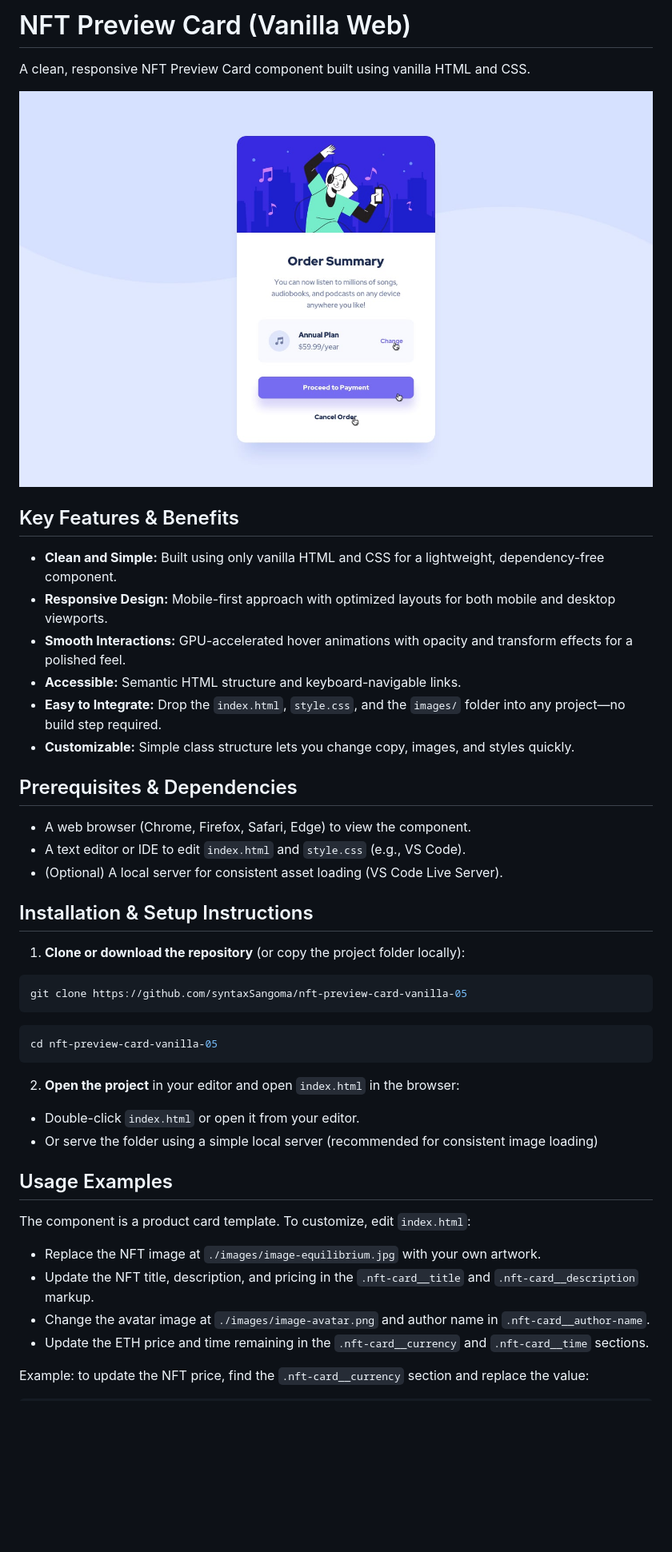
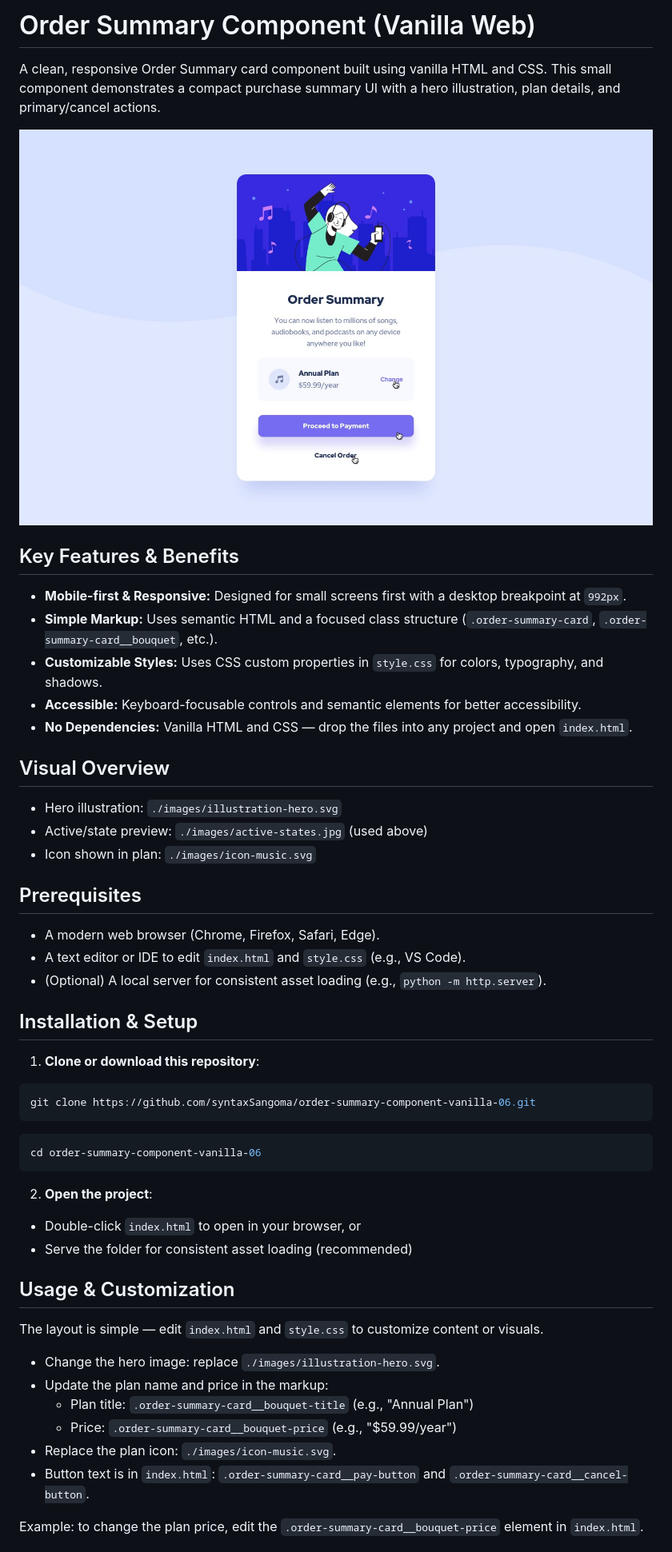
Before and after one commit to syntaxSangoma/order-summary-component-vanilla-06, a Markdown page: README.md, the part around one of its changes. Shown at 80% size. Rendered like a GitHub page; blank space fills up the shorter version.

````diff
--- a/README.md
+++ b/README.md
@@ -1,4 +1,4 @@
-# NFT Preview Card (Vanilla Web)
+# Order Summary Component (Vanilla Web)
 
-A clean, responsive NFT Preview Card component built using vanilla HTML and CSS.
+A clean, responsive Order Summary card component built using vanilla HTML and CSS. This small component demonstrates a compact purchase summary UI with a hero illustration, plan details, and primary/cancel actions.
 
@@ -6,44 +6,51 @@ A clean, responsive NFT Preview Card component built using vanilla HTML and CSS.
 
 ## Key Features & Benefits
 
-- **Clean and Simple:** Built using only vanilla HTML and CSS for a lightweight, dependency-free component.
-- **Responsive Design:** Mobile-first approach with optimized layouts for both mobile and desktop viewports.
-- **Smooth Interactions:** GPU-accelerated hover animations with opacity and transform effects for a polished feel.
-- **Accessible:** Semantic HTML structure and keyboard-navigable links.
-- **Easy to Integrate:** Drop the `index.html`, `style.css`, and the `images/` folder into any project—no build step required.
-- **Customizable:** Simple class structure lets you change copy, images, and styles quickly.
+- **Mobile-first & Responsive:** Designed for small screens first with a desktop breakpoint at `992px`.
+- **Simple Markup:** Uses semantic HTML and a focused class structure (`.order-summary-card`, `.order-summary-card__bouquet`, etc.).
+- **Customizable Styles:** Uses CSS custom properties in `style.css` for colors, typography, and shadows.
+- **Accessible:** Keyboard-focusable controls and semantic elements for better accessibility.
+- **No Dependencies:** Vanilla HTML and CSS — drop the files into any project and open `index.html`.
 
-## Prerequisites & Dependencies
+## Visual Overview
 
-- A web browser (Chrome, Firefox, Safari, Edge) to view the component.
+- Hero illustration: `./images/illustration-hero.svg`
+- Active/state preview: `./images/active-states.jpg` (used above)
+- Icon shown in plan: `./images/icon-music.svg`
+
+## Prerequisites
+
+- A modern web browser (Chrome, Firefox, Safari, Edge).
 - A text editor or IDE to edit `index.html` and `style.css` (e.g., VS Code).
-- (Optional) A local server for consistent asset loading (VS Code Live Server).
+- (Optional) A local server for consistent asset loading (e.g., `python -m http.server`).
 
-## Installation & Setup Instructions
+## Installation & Setup
 
-1. **Clone or download the repository** (or copy the project folder locally):
+1. **Clone or download this repository**:
 
 ```bash
-git clone https://github.com/syntaxSangoma/nft-preview-card-vanilla-05
+git clone https://github.com/syntaxSangoma/order-summary-component-vanilla-06.git
 ```
 
 ```bash
-cd nft-preview-card-vanilla-05
+cd order-summary-component-vanilla-06
 ```
 
-2. **Open the project** in your editor and open `index.html` in the browser:
+2. **Open the project**:
 
-- Double-click `index.html` or open it from your editor.
-- Or serve the folder using a simple local server (recommended for consistent image loading)
+- Double-click `index.html` to open in your browser, or
+- Serve the folder for consistent asset loading (recommended)
 
-## Usage Examples
+## Usage & Customization
 
-The component is a product card template. To customize, edit `index.html`:
+The layout is simple — edit `index.html` and `style.css` to customize content or visuals.
 
-- Replace the NFT image at `./images/image-equilibrium.jpg` with your own artwork.
-- Update the NFT title, description, and pricing in the `.nft-card__title` and `.nft-card__description` markup.
-- Change the avatar image at `./images/image-avatar.png` and author name in `.nft-card__author-name`.
-- Update the ETH price and time remaining in the `.nft-card__currency` and `.nft-card__time` sections.
+- Change the hero image: replace `./images/illustration-hero.svg`.
+- Update the plan name and price in the markup:
+  - Plan title: `.order-summary-card__bouquet-title` (e.g., "Annual Plan")
+  - Price: `.order-summary-card__bouquet-price` (e.g., "$59.99/year")
+- Replace the plan icon: `./images/icon-music.svg`.
+- Button text is in `index.html`: `.order-summary-card__pay-button` and `.order-summary-card__cancel-button`.
 
-Example: to update the NFT price, find the `.nft-card__currency` section and replace the value:
+Example: to change the plan price, edit the `.order-summary-card__bouquet-price` element in `index.html`.
 
````
Also changed, not shown: other parts of README.md (+15 -27 lines).
